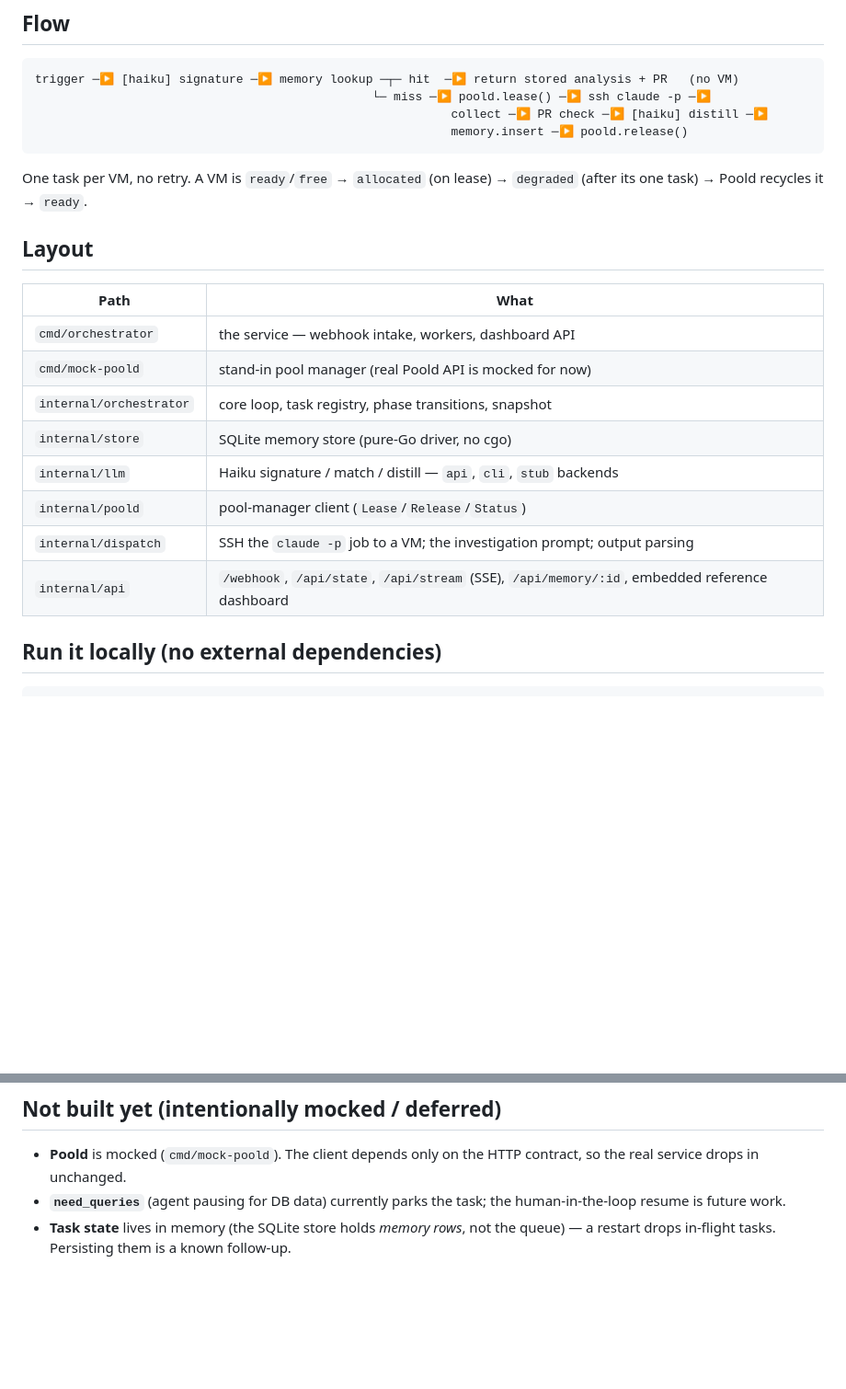
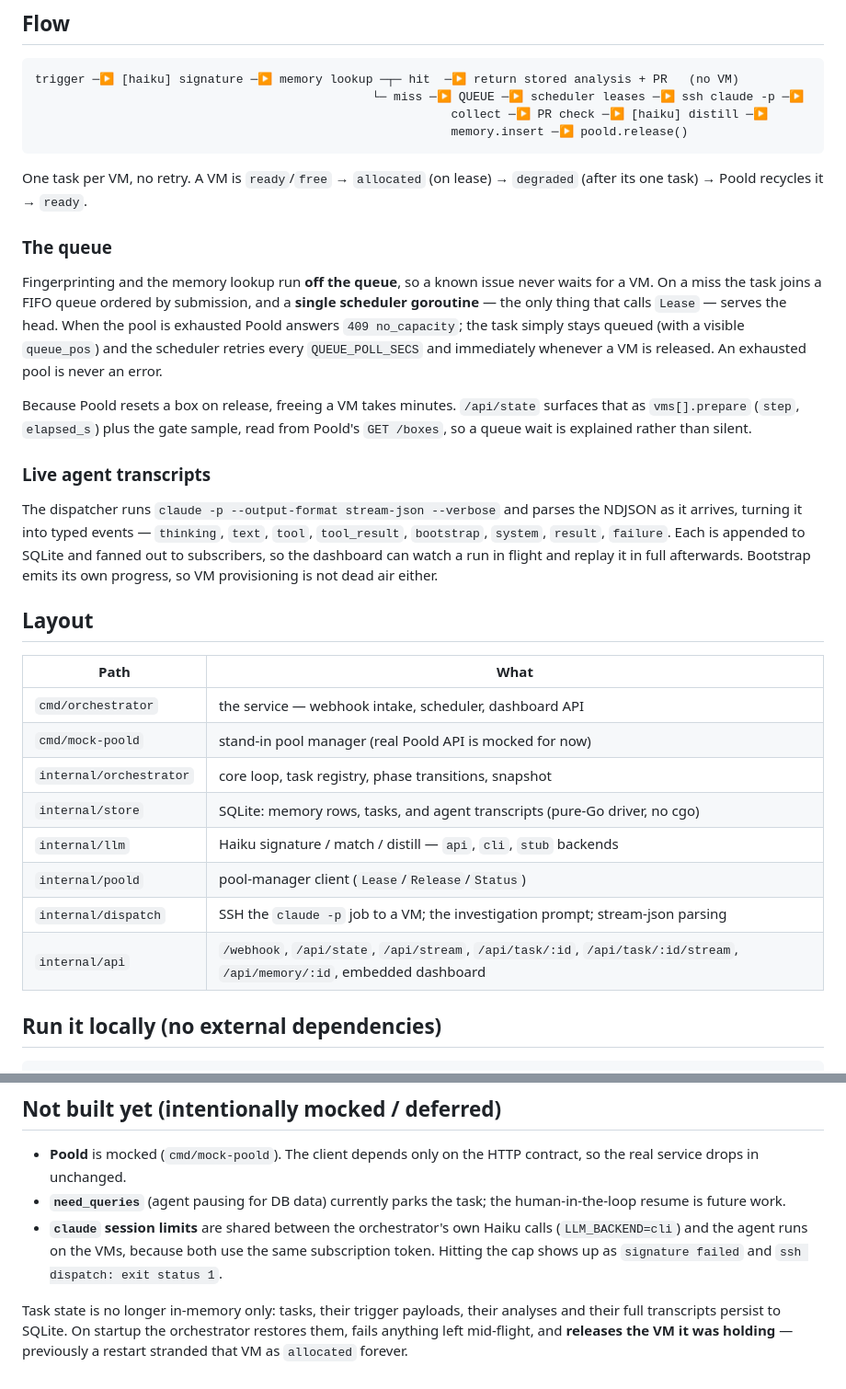
Before and after one commit to Parag953/perf-agent, a Markdown page: README.md, 2 parts joined by grey strips. Shown at 92% size. Rendered like a GitHub page; blank space fills up the shorter version.

Commit message:
docs: describe the queue, live transcripts and task persistence

````diff
--- a/README.md
+++ b/README.md
@@ -14,7 +14,7 @@ small read-only JSON contract.
 
 ```
 trigger ─▶ [haiku] signature ─▶ memory lookup ─┬─ hit  ─▶ return stored analysis + PR   (no VM)
-                                               └─ miss ─▶ poold.lease() ─▶ ssh claude -p ─▶
+                                               └─ miss ─▶ QUEUE ─▶ scheduler leases ─▶ ssh claude -p ─▶
                                                           collect ─▶ PR check ─▶ [haiku] distill ─▶
                                                           memory.insert ─▶ poold.release()
 ```
@@ -22,18 +22,40 @@ trigger ─▶ [haiku] signature ─▶ memory lookup ─┬─ hit  ─▶ retu
 One task per VM, no retry. A VM is `ready`/`free` → `allocated` (on lease) →
 `degraded` (after its one task) → Poold recycles it → `ready`.
 
+### The queue
+
+Fingerprinting and the memory lookup run **off the queue**, so a known issue never
+waits for a VM. On a miss the task joins a FIFO queue ordered by submission, and a
+**single scheduler goroutine** — the only thing that calls `Lease` — serves the head.
+When the pool is exhausted Poold answers `409 no_capacity`; the task simply stays
+queued (with a visible `queue_pos`) and the scheduler retries every `QUEUE_POLL_SECS`
+and immediately whenever a VM is released. An exhausted pool is never an error.
+
+Because Poold resets a box on release, freeing a VM takes minutes. `/api/state`
+surfaces that as `vms[].prepare` (`step`, `elapsed_s`) plus the gate sample, read
+from Poold's `GET /boxes`, so a queue wait is explained rather than silent.
+
+### Live agent transcripts
+
+The dispatcher runs `claude -p --output-format stream-json --verbose` and parses the
+NDJSON as it arrives, turning it into typed events — `thinking`, `text`, `tool`,
+`tool_result`, `bootstrap`, `system`, `result`, `failure`. Each is appended to
+SQLite and fanned out to subscribers, so the dashboard can watch a run in flight and
+replay it in full afterwards. Bootstrap emits its own progress, so VM provisioning
+is not dead air either.
+
 ## Layout
 
 | Path | What |
 |---|---|
-| `cmd/orchestrator` | the service — webhook intake, workers, dashboard API |
+| `cmd/orchestrator` | the service — webhook intake, scheduler, dashboard API |
 | `cmd/mock-poold` | stand-in pool manager (real Poold API is mocked for now) |
 | `internal/orchestrator` | core loop, task registry, phase transitions, snapshot |
-| `internal/store` | SQLite memory store (pure-Go driver, no cgo) |
+| `internal/store` | SQLite: memory rows, tasks, and agent transcripts (pure-Go driver, no cgo) |
 | `internal/llm` | Haiku signature / match / distill — `api`, `cli`, `stub` backends |
 | `internal/poold` | pool-manager client (`Lease`/`Release`/`Status`) |
-| `internal/dispatch` | SSH the `claude -p` job to a VM; the investigation prompt; output parsing |
-| `internal/api` | `/webhook`, `/api/state`, `/api/stream` (SSE), `/api/memory/:id`, embedded reference dashboard |
+| `internal/dispatch` | SSH the `claude -p` job to a VM; the investigation prompt; stream-json parsing |
+| `internal/api` | `/webhook`, `/api/state`, `/api/stream`, `/api/task/:id`, `/api/task/:id/stream`, `/api/memory/:id`, embedded dashboard |
 
 ## Run it locally (no external dependencies)
 
@@ -134,5 +167,12 @@ checkout, kubectl and the local k8s cluster. Mint the Claude token with
   contract, so the real service drops in unchanged.
 - **`need_queries`** (agent pausing for DB data) currently parks the task; the
   human-in-the-loop resume is future work.
-- **Task state** lives in memory (the SQLite store holds *memory rows*, not the
-  queue) — a restart drops in-flight tasks. Persisting them is a known follow-up.
+- **`claude` session limits** are shared between the orchestrator's own Haiku calls
+  (`LLM_BACKEND=cli`) and the agent runs on the VMs, because both use the same
+  subscription token. Hitting the cap shows up as `signature failed` and
+  `ssh dispatch: exit status 1`.
+
+Task state is no longer in-memory only: tasks, their trigger payloads, their
+analyses and their full transcripts persist to SQLite. On startup the orchestrator
+restores them, fails anything left mid-flight, and **releases the VM it was
+holding** — previously a restart stranded that VM as `allocated` forever.
````
Also changed, not shown: other parts of README.md (+19 -8 lines).
